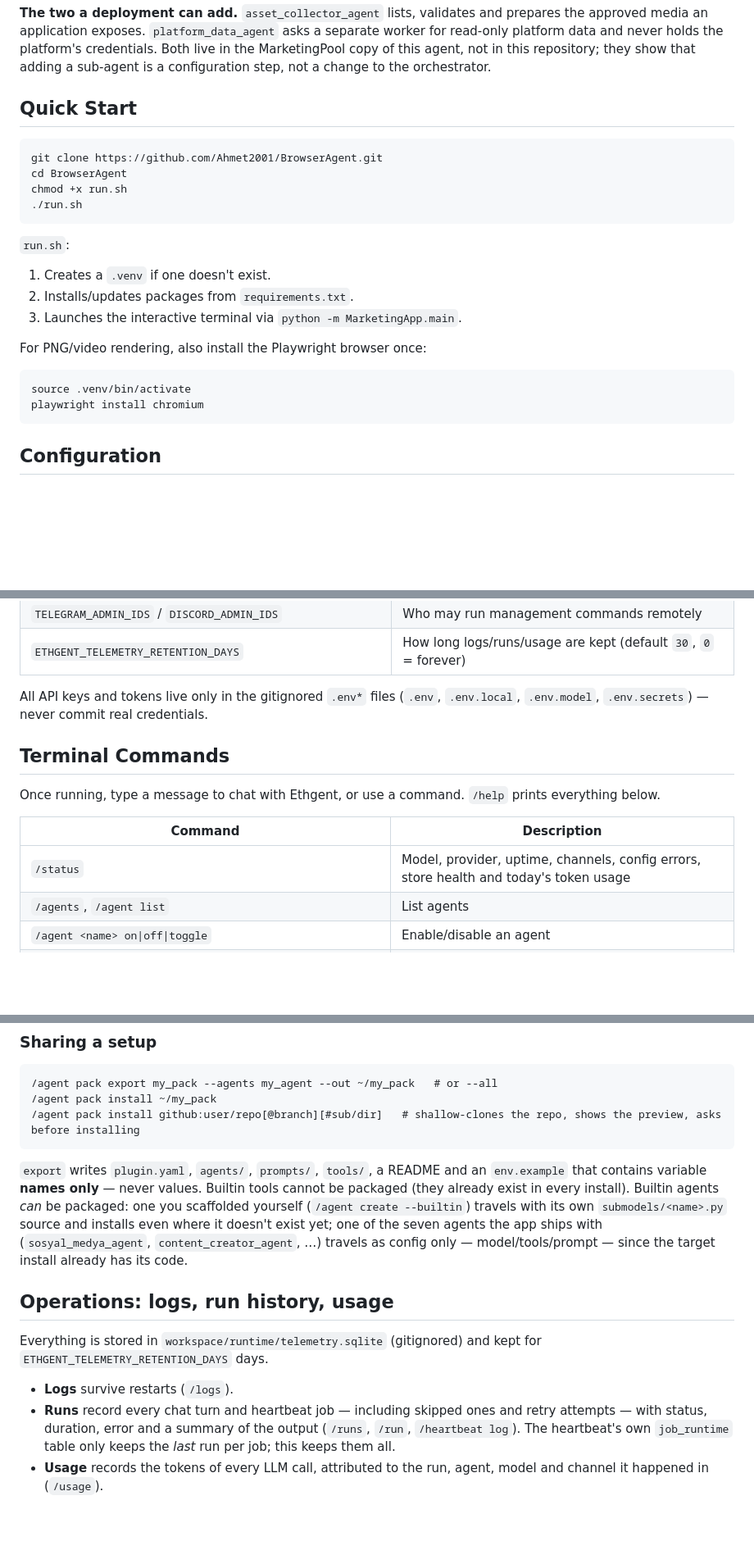
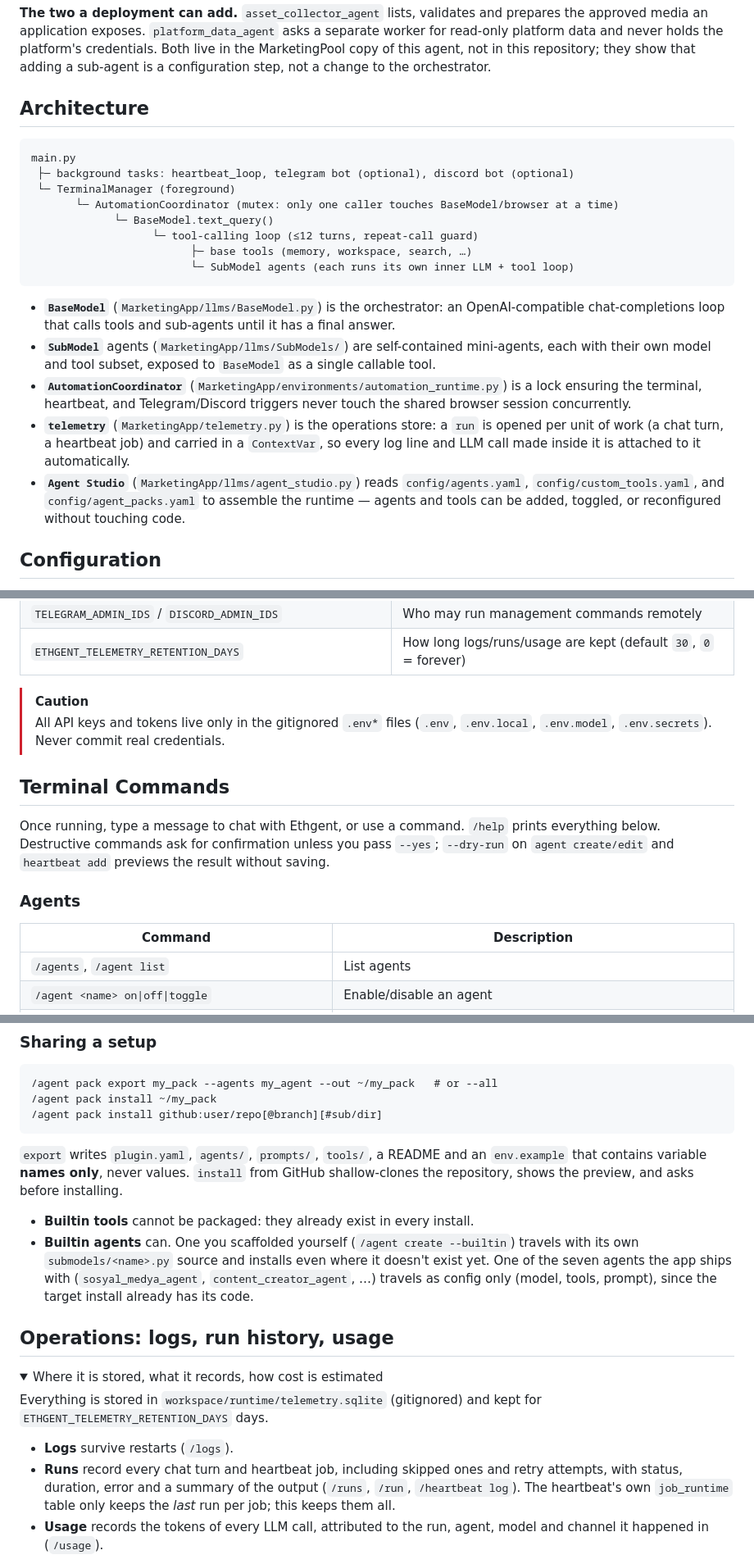
Before and after one commit to Ahmet2001/BrowserAgent, a Markdown page: README.md, 3 parts joined by grey strips. Shown at 82% size. GitHub-like rendering; folded sections open; blank space fills up the shorter version.

````diff
--- a/README.md
+++ b/README.md
@@ -172,26 +188,24 @@ Turn one on with `/agent <name> on`, inspect it with `/agent show <name>`, and w
 
 **The two a deployment can add.** `asset_collector_agent` lists, validates and prepares the approved media an application exposes. `platform_data_agent` asks a separate worker for read-only platform data and never holds the platform's credentials. Both live in the MarketingPool copy of this agent, not in this repository; they show that adding a sub-agent is a configuration step, not a change to the orchestrator.
 
-## Quick Start
+## Architecture
 
-```bash
-git clone https://github.com/Ahmet2001/BrowserAgent.git
-cd BrowserAgent
-chmod +x run.sh
-./run.sh
+```
+main.py
+ ├─ background tasks: heartbeat_loop, telegram bot (optional), discord bot (optional)
+ └─ TerminalManager (foreground)
+       └─ AutomationCoordinator (mutex: only one caller touches BaseModel/browser at a time)
+             └─ BaseModel.text_query()
+                   └─ tool-calling loop (≤12 turns, repeat-call guard)
+                         ├─ base tools (memory, workspace, search, …)
+                         └─ SubModel agents (each runs its own inner LLM + tool loop)
 ```
 
-`run.sh`:
-1. Creates a `.venv` if one doesn't exist.
-2. Installs/updates packages from `requirements.txt`.
-3. Launches the interactive terminal via `python -m MarketingApp.main`.
-
-For PNG/video rendering, also install the Playwright browser once:
-
-```bash
-source .venv/bin/activate
-playwright install chromium
-```
+- **`BaseModel`** (`MarketingApp/llms/BaseModel.py`) is the orchestrator: an OpenAI-compatible chat-completions loop that calls tools and sub-agents until it has a final answer.
+- **`SubModel`** agents (`MarketingApp/llms/SubModels/`) are self-contained mini-agents, each with their own model and tool subset, exposed to `BaseModel` as a single callable tool.
+- **`AutomationCoordinator`** (`MarketingApp/environments/automation_runtime.py`) is a lock ensuring the terminal, heartbeat, and Telegram/Discord triggers never touch the shared browser session concurrently.
+- **`telemetry`** (`MarketingApp/telemetry.py`) is the operations store: a `run` is opened per unit of work (a chat turn, a heartbeat job) and carried in a `ContextVar`, so every log line and LLM call made inside it is attached to it automatically.
+- **`Agent Studio`** (`MarketingApp/llms/agent_studio.py`) reads `config/agents.yaml`, `config/custom_tools.yaml`, and `config/agent_packs.yaml` to assemble the runtime — agents and tools can be added, toggled, or reconfigured without touching code.
 
 ## Configuration
 
@@ -218,15 +232,17 @@ Key variables:
 | `TELEGRAM_ADMIN_IDS` / `DISCORD_ADMIN_IDS` | Who may run management commands remotely |
 | `ETHGENT_TELEMETRY_RETENTION_DAYS` | How long logs/runs/usage are kept (default `30`, `0` = forever) |
 
-All API keys and tokens live only in the gitignored `.env*` files (`.env`, `.env.local`, `.env.model`, `.env.secrets`) — never commit real credentials.
+> [!CAUTION]
+> All API keys and tokens live only in the gitignored `.env*` files (`.env`, `.env.local`, `.env.model`, `.env.secrets`). Never commit real credentials.
 
 ## Terminal Commands
 
-Once running, type a message to chat with Ethgent, or use a command. `/help` prints everything below.
+Once running, type a message to chat with Ethgent, or use a command. `/help` prints everything below. Destructive commands ask for confirmation unless you pass `--yes`; `--dry-run` on `agent create/edit` and `heartbeat add` previews the result without saving.
+
+### Agents
 
 | Command | Description |
 |---|---|
-| `/status` | Model, provider, uptime, channels, config errors, store health and today's token usage |
 | `/agents`, `/agent list` | List agents |
 | `/agent <name> on\|off\|toggle` | Enable/disable an agent |
 | `/agent show <name>` | Type, model, tool list, prompt and any config errors for one agent |
@@ -275,17 +312,23 @@ The code is compiled, checked for a function named after the tool, and actually
 ```
 /agent pack export my_pack --agents my_agent --out ~/my_pack   # or --all
 /agent pack install ~/my_pack
-/agent pack install github:user/repo[@branch][#sub/dir]   # shallow-clones the repo, shows the preview, asks before installing
+/agent pack install github:user/repo[@branch][#sub/dir]
 ```
 
-`export` writes `plugin.yaml`, `agents/`, `prompts/`, `tools/`, a README and an `env.example` that contains variable **names only** — never values. Builtin tools cannot be packaged (they already exist in every install). Builtin agents *can* be packaged: one you scaffolded yourself (`/agent create --builtin`) travels with its own `submodels/<name>.py` source and installs even where it doesn't exist yet; one of the seven agents the app ships with (`sosyal_medya_agent`, `content_creator_agent`, …) travels as config only — model/tools/prompt — since the target install already has its code.
+`export` writes `plugin.yaml`, `agents/`, `prompts/`, `tools/`, a README and an `env.example` that contains variable **names only**, never values. `install` from GitHub shallow-clones the repository, shows the preview, and asks before installing.
+
+- **Builtin tools** cannot be packaged: they already exist in every install.
+- **Builtin agents** can. One you scaffolded yourself (`/agent create --builtin`) travels with its own `submodels/<name>.py` source and installs even where it doesn't exist yet. One of the seven agents the app ships with (`sosyal_medya_agent`, `content_creator_agent`, …) travels as config only (model, tools, prompt), since the target install already has its code.
 
 ## Operations: logs, run history, usage
+
+<details>
+<summary>Where it is stored, what it records, how cost is estimated</summary>
 
 Everything is stored in `workspace/runtime/telemetry.sqlite` (gitignored) and kept for `ETHGENT_TELEMETRY_RETENTION_DAYS` days.
 
 - **Logs** survive restarts (`/logs`).
-- **Runs** record every chat turn and heartbeat job — including skipped ones and retry attempts — with status, duration, error and a summary of the output (`/runs`, `/run`, `/heartbeat log`). The heartbeat's own `job_runtime` table only keeps the *last* run per job; this keeps them all.
+- **Runs** record every chat turn and heartbeat job, including skipped ones and retry attempts, with status, duration, error and a summary of the output (`/runs`, `/run`, `/heartbeat log`). The heartbeat's own `job_runtime` table only keeps the *last* run per job; this keeps them all.
 - **Usage** records the tokens of every LLM call, attributed to the run, agent, model and channel it happened in (`/usage`).
 
 Cost is estimated only for models you price in `config/pricing.yaml` (USD per 1M tokens); Ethgent ships no prices because they change and model names are install-specific:
````
Also changed, not shown: other parts of README.md (+126 -75 lines).
